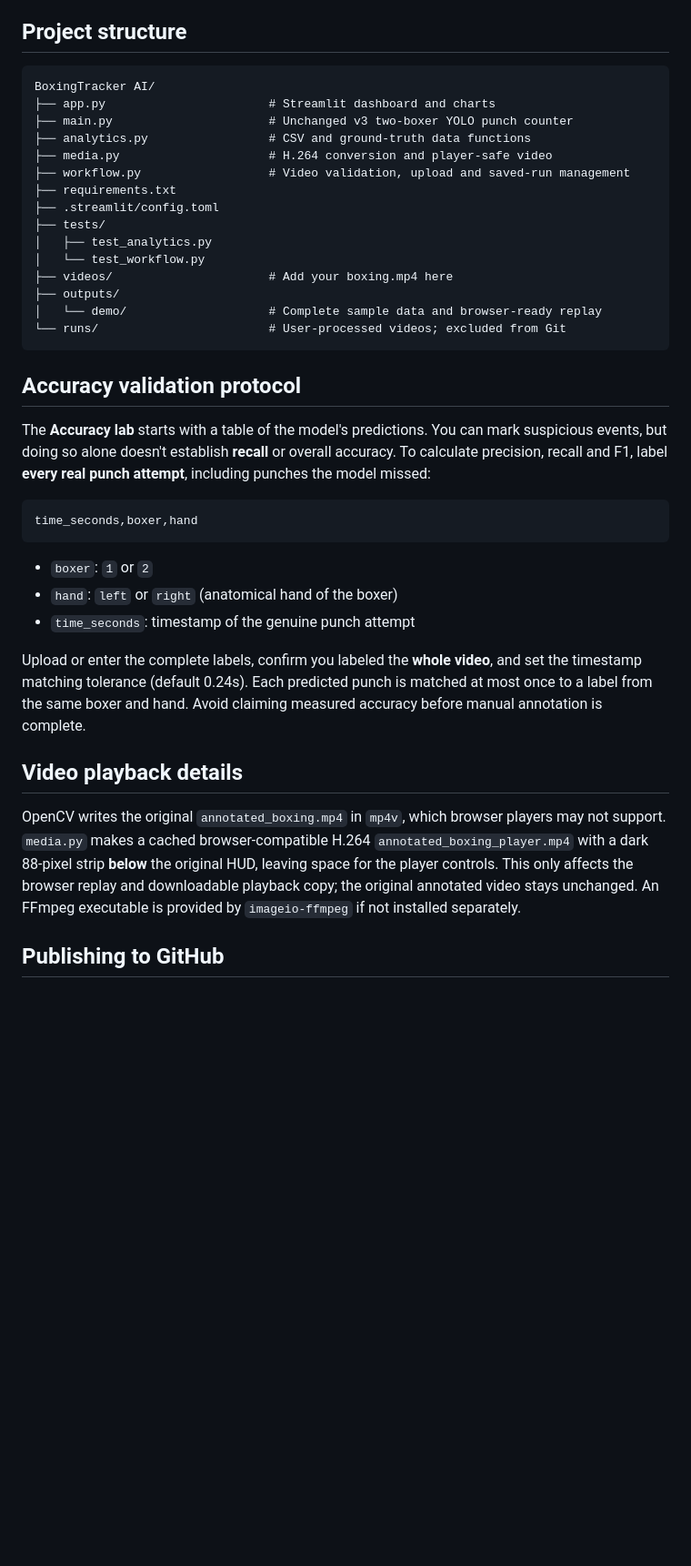
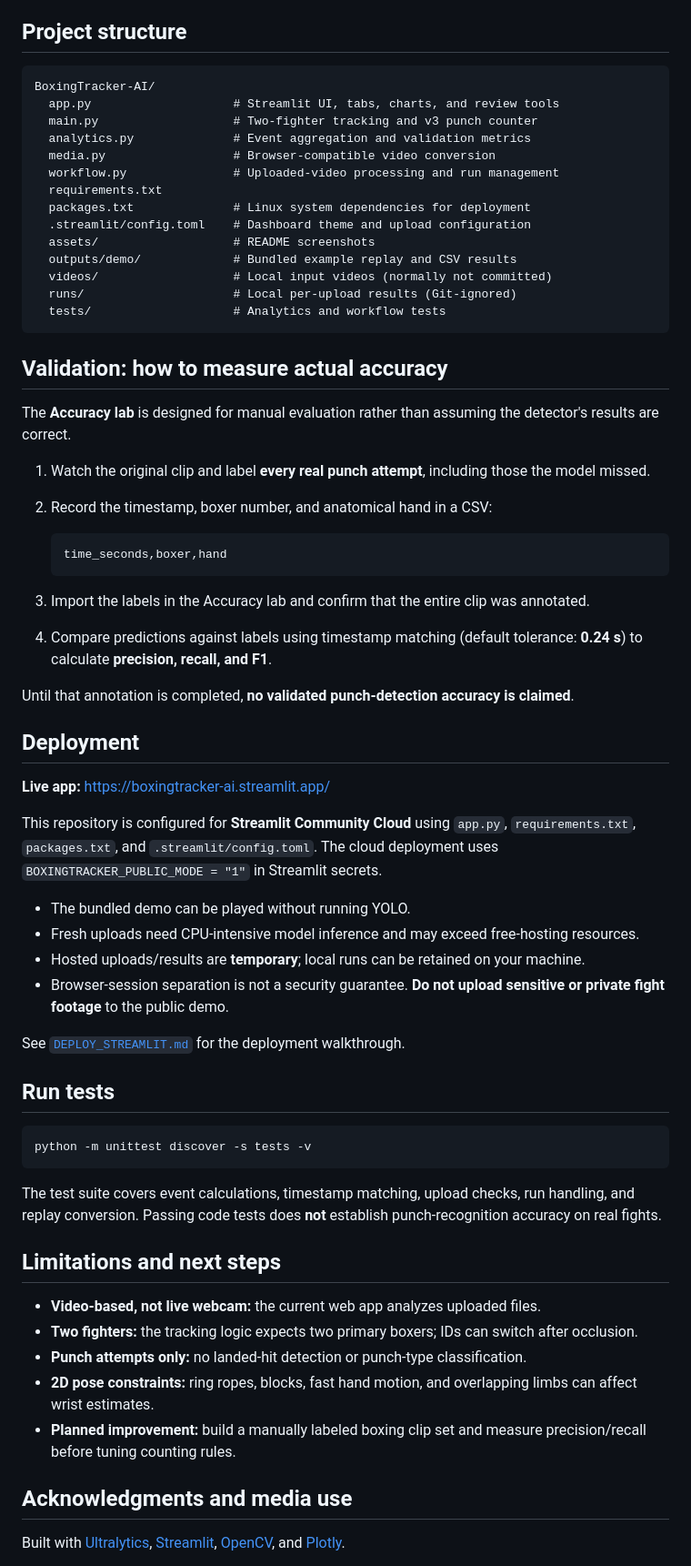
Before and after one commit to srabon-d-costa/BoxingTracker-AI, a Markdown page: README.md, the part around one of its changes. Shown at 91% size. Rendered like a GitHub page; blank space fills up the shorter version.

````diff
--- a/README.md
+++ b/README.md
@@ -67,40 +141,68 @@ No previous runs are overwritten. Broken videos are rejected before attempting Y
 ## Project structure
 
 ```text
-BoxingTracker AI/
-├── app.py                       # Streamlit dashboard and charts
-├── main.py                      # Unchanged v3 two-boxer YOLO punch counter
-├── analytics.py                 # CSV and ground-truth data functions
-├── media.py                     # H.264 conversion and player-safe video
-├── workflow.py                  # Video validation, upload and saved-run management
-├── requirements.txt
-├── .streamlit/config.toml
-├── tests/
-│   ├── test_analytics.py
-│   └── test_workflow.py
-├── videos/                      # Add your boxing.mp4 here
-├── outputs/
-│   └── demo/                    # Complete sample data and browser-ready replay
-└── runs/                        # User-processed videos; excluded from Git
+BoxingTracker-AI/
+  app.py                    # Streamlit UI, tabs, charts, and review tools
+  main.py                   # Two-fighter tracking and v3 punch counter
+  analytics.py              # Event aggregation and validation metrics
+  media.py                  # Browser-compatible video conversion
+  workflow.py               # Uploaded-video processing and run management
+  requirements.txt
+  packages.txt              # Linux system dependencies for deployment
+  .streamlit/config.toml    # Dashboard theme and upload configuration
+  assets/                   # README screenshots
+  outputs/demo/             # Bundled example replay and CSV results
+  videos/                   # Local input videos (normally not committed)
+  runs/                     # Local per-upload results (Git-ignored)
+  tests/                    # Analytics and workflow tests
 ```
 
-## Accuracy validation protocol
+## Validation: how to measure actual accuracy
 
-The **Accuracy lab** starts with a table of the model's predictions. You can mark suspicious events, but doing so alone doesn't establish **recall** or overall accuracy. To calculate precision, recall and F1, label **every real punch attempt**, including punches the model missed:
+The **Accuracy lab** is designed for manual evaluation rather than assuming the detector's results are correct.
 
-```csv
-time_seconds,boxer,hand
+1. Watch the original clip and label **every real punch attempt**, including those the model missed.
+2. Record the timestamp, boxer number, and anatomical hand in a CSV:
+
+   ```csv
+   time_seconds,boxer,hand
+   ```
+
+3. Import the labels in the Accuracy lab and confirm that the entire clip was annotated.
+4. Compare predictions against labels using timestamp matching (default tolerance: **0.24 s**) to calculate **precision, recall, and F1**.
+
+Until that annotation is completed, **no validated punch-detection accuracy is claimed**.
+
+## Deployment
+
+**Live app:** https://boxingtracker-ai.streamlit.app/
+
+This repository is configured for **Streamlit Community Cloud** using `app.py`, `requirements.txt`, `packages.txt`, and `.streamlit/config.toml`. The cloud deployment uses `BOXINGTRACKER_PUBLIC_MODE = "1"` in Streamlit secrets.
+
+- The bundled demo can be played without running YOLO.
+- Fresh uploads need CPU-intensive model inference and may exceed free-hosting resources.
+- Hosted uploads/results are **temporary**; local runs can be retained on your machine.
+- Browser-session separation is not a security guarantee. **Do not upload sensitive or private fight footage** to the public demo.
+
+See [`DEPLOY_STREAMLIT.md`](DEPLOY_STREAMLIT.md) for the deployment walkthrough.
+
+## Run tests
+
+```bash
+python -m unittest discover -s tests -v
 ```
 
-- `boxer`: `1` or `2`
-- `hand`: `left` or `right` (anatomical hand of the boxer)
-- `time_seconds`: timestamp of the genuine punch attempt
+The test suite covers event calculations, timestamp matching, upload checks, run handling, and replay conversion. Passing code tests does **not** establish punch-recognition accuracy on real fights.
 
-Upload or enter the complete labels, confirm you labeled the **whole video**, and set the timestamp matching tolerance (default 0.24s). Each predicted punch is matched at most once to a label from the same boxer and hand. Avoid claiming measured accuracy before manual annotation is complete.
+## Limitations and next steps
 
-## Video playback details
+- **Video-based, not live webcam:** the current web app analyzes uploaded files.
+- **Two fighters:** the tracking logic expects two primary boxers; IDs can switch after occlusion.
+- **Punch attempts only:** no landed-hit detection or punch-type classification.
+- **2D pose constraints:** ring ropes, blocks, fast hand motion, and overlapping limbs can affect wrist estimates.
+- **Planned improvement:** build a manually labeled boxing clip set and measure precision/recall before tuning counting rules.
 
-OpenCV writes the original `annotated_boxing.mp4` in `mp4v`, which browser players may not support. `media.py` makes a cached browser-compatible H.264 `annotated_boxing_player.mp4` with a dark 88-pixel strip **below** the original HUD, leaving space for the player controls. This only affects the browser replay and downloadable playback copy; the original annotated video stays unchanged. An FFmpeg executable is provided by `imageio-ffmpeg` if not installed separately.
+## Acknowledgments and media use
 
-## Publishing to GitHub
+Built with [Ultralytics](https://github.com/ultralytics/ultralytics), [Streamlit](https://streamlit.io/), [OpenCV](https://opencv.org/), and [Plotly](https://plotly.com/python/).
 
````
Also changed, not shown: other parts of README.md (+124 -77 lines), assets/dashboard-overview.png (added), assets/punch-analytics.png (added).
